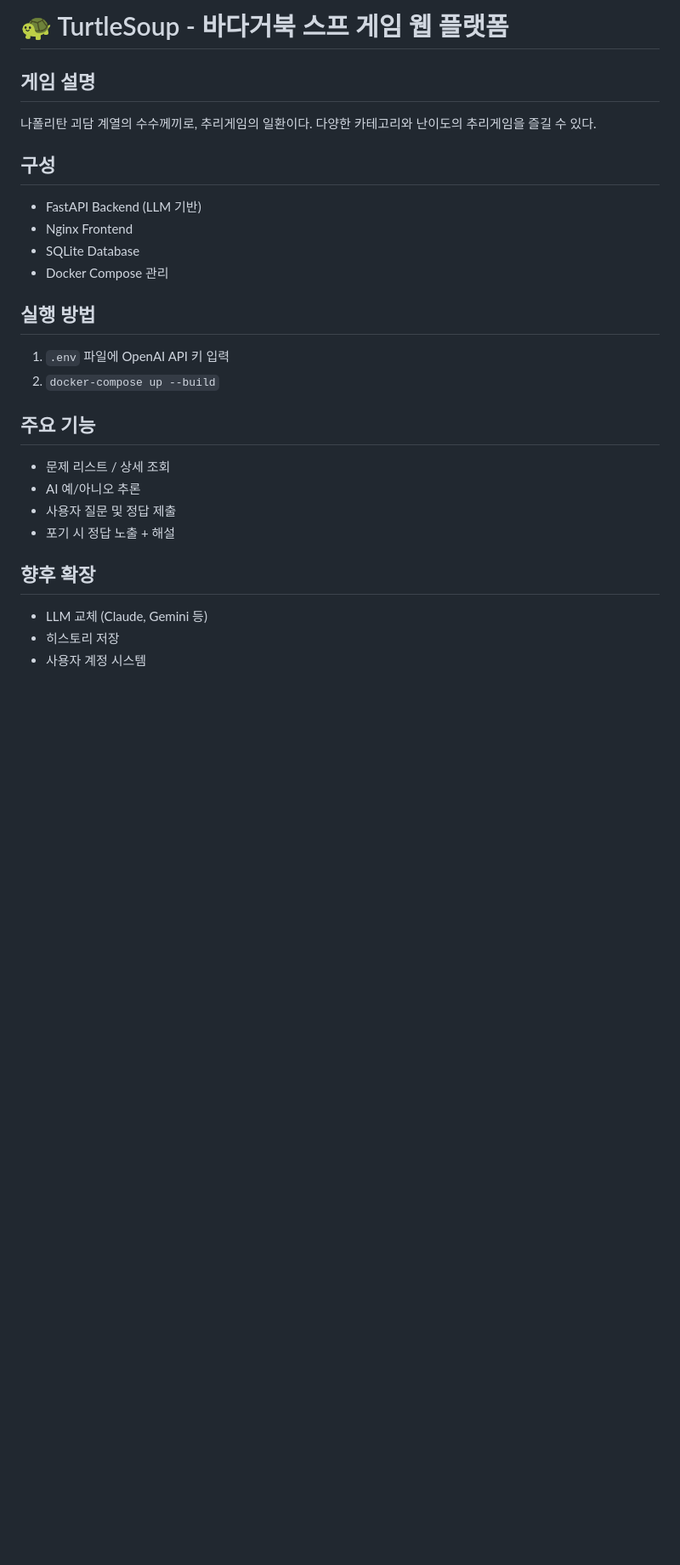
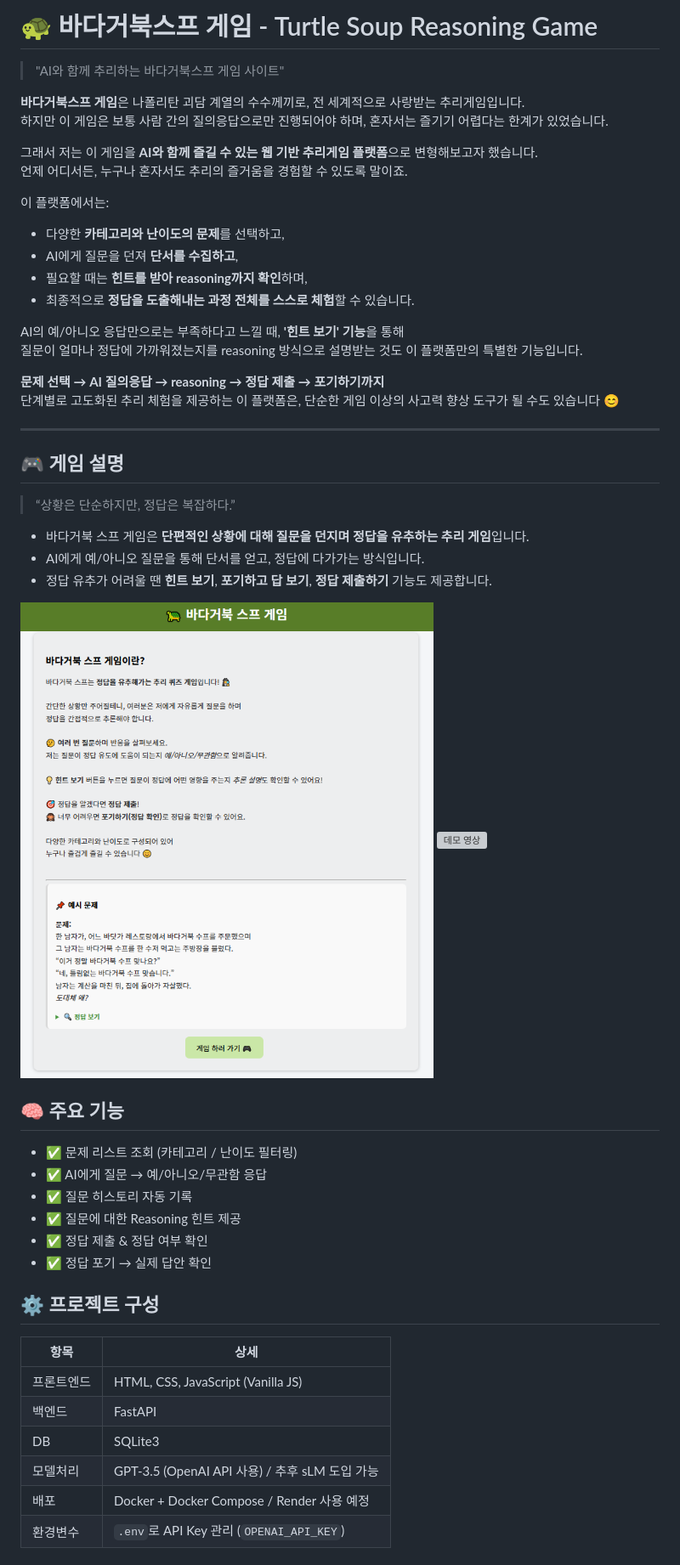
Before and after one commit to statrav/turtlesoup, a Markdown page: README.md, the part around the change printed below. Shown: that part at 85% size. Rendered like a GitHub page; pictures changed too: 화면.png (added); blank space fills up the shorter version; grey boxes are pictures that could not be loaded.

```diff
--- a/README.md
+++ b/README.md
@@ -1,25 +1,55 @@
-# 🐢 TurtleSoup - 바다거북 스프 게임 웹 플랫폼
+# 🐢 바다거북스프 게임 - Turtle Soup Reasoning Game
 
-## 게임 설명
-나폴리탄 괴담 계열의 수수께끼로, 추리게임의 일환이다. 다양한 카테고리와 난이도의 추리게임을 즐길 수 있다.
+> "AI와 함께 추리하는 바다거북스프 게임 사이트"
 
-## 구성
-- FastAPI Backend (LLM 기반)
-- Nginx Frontend
-- SQLite Database
-- Docker Compose 관리
+**바다거북스프 게임**은 나폴리탄 괴담 계열의 수수께끼로, 전 세계적으로 사랑받는 추리게임입니다.
+하지만 이 게임은 보통 사람 간의 질의응답으로만 진행되어야 하며, 혼자서는 즐기기 어렵다는 한계가 있었습니다.
 
-## 실행 방법
-1. `.env` 파일에 OpenAI API 키 입력
-2. `docker-compose up --build`
+그래서 저는 이 게임을 **AI와 함께 즐길 수 있는 웹 기반 추리게임 플랫폼**으로 변형해보고자 했습니다.
+언제 어디서든, 누구나 혼자서도 추리의 즐거움을 경험할 수 있도록 말이죠.
 
-## 주요 기능
-- 문제 리스트 / 상세 조회
-- AI 예/아니오 추론
-- 사용자 질문 및 정답 제출
-- 포기 시 정답 노출 + 해설
+이 플랫폼에서는:
+- 다양한 **카테고리와 난이도의 문제**를 선택하고,
+- AI에게 질문을 던져 **단서를 수집하고**,
+- 필요할 때는 **힌트를 받아 reasoning까지 확인**하며,
+- 최종적으로 **정답을 도출해내는 과정 전체를 스스로 체험**할 수 있습니다.
 
-## 향후 확장
-- LLM 교체 (Claude, Gemini 등)
-- 히스토리 저장
-- 사용자 계정 시스템
+AI의 예/아니오 응답만으로는 부족하다고 느낄 때, **'힌트 보기' 기능**을 통해
+질문이 얼마나 정답에 가까워졌는지를 reasoning 방식으로 설명받는 것도 이 플랫폼만의 특별한 기능입니다.
+
+**문제 선택 → AI 질의응답 → reasoning → 정답 제출 → 포기하기까지**
+단계별로 고도화된 추리 체험을 제공하는 이 플랫폼은, 단순한 게임 이상의 사고력 향상 도구가 될 수도 있습니다 😊
+
+---
+
+## 🎮 게임 설명
+
+> “상황은 단순하지만, 정답은 복잡하다.”
+
+- 바다거북 스프 게임은 **단편적인 상황에 대해 질문을 던지며 정답을 유추하는 추리 게임**입니다.
+- AI에게 예/아니오 질문을 통해 단서를 얻고, 정답에 다가가는 방식입니다.
+- 정답 유추가 어려울 땐 **힌트 보기**, **포기하고 답 보기**, **정답 제출하기** 기능도 제공합니다.
+
+![실제 실행 화면](./화면.png)
+![데모 영상](https://youtube.com/shorts/QMAcLYRxWgI?feature=share)
+
+## 🧠 주요 기능
+
+- ✅ 문제 리스트 조회 (카테고리 / 난이도 필터링)
+- ✅ AI에게 질문 → 예/아니오/무관함 응답
+- ✅ 질문 히스토리 자동 기록
+- ✅ 질문에 대한 Reasoning 힌트 제공
+- ✅ 정답 제출 & 정답 여부 확인
+- ✅ 정답 포기 → 실제 답안 확인
+
+## ⚙ 프로젝트 구성
+
+| 항목 | 상세 |
+|------|------|
+| 프론트엔드 | HTML, CSS, JavaScript (Vanilla JS) |
+| 백엔드 | FastAPI |
+| DB | SQLite3 |
+| 모델처리 | GPT-3.5 (OpenAI API 사용) / 추후 sLM 도입 가능 |
+| 배포 | Docker + Docker Compose / Render 사용 예정 |
+| 환경변수 | `.env`로 API Key 관리 (`OPENAI_API_KEY`) |
+
```
Also changed, not shown: other parts of README.md (+66 -0 lines), 6 other files.
